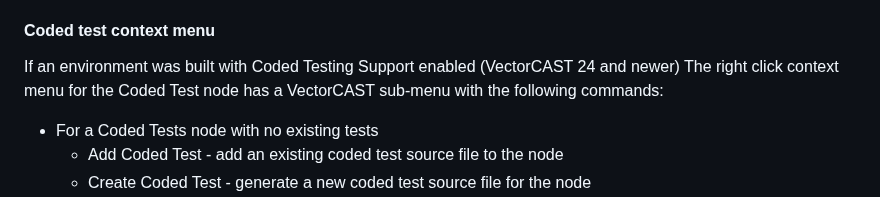
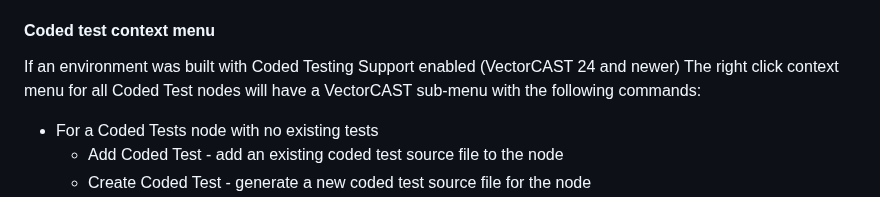
Before and after one commit to vectorgrp/vector-vscode-vcast, a Markdown page: README.md, the part around the change. Drawn GitHub-style.

Commit message:
More README edits

```diff
--- a/README.md
+++ b/README.md
@@ -111,7 +111,7 @@ The right click menu for unit, function, and test nodes has a VectorCAST sub-men
 #### Coded test context menu
 
 If an environment was built with Coded Testing Support enabled (VectorCAST 24 and newer)
-The right click context menu for the Coded Test node has a VectorCAST sub-menu with the following commands:
+The right click context menu for all Coded Test nodes will have a VectorCAST sub-menu with the following commands:
 
 - For a Coded Tests node with no existing tests
   - Add Coded Test - add an existing coded test source file to the node
```
